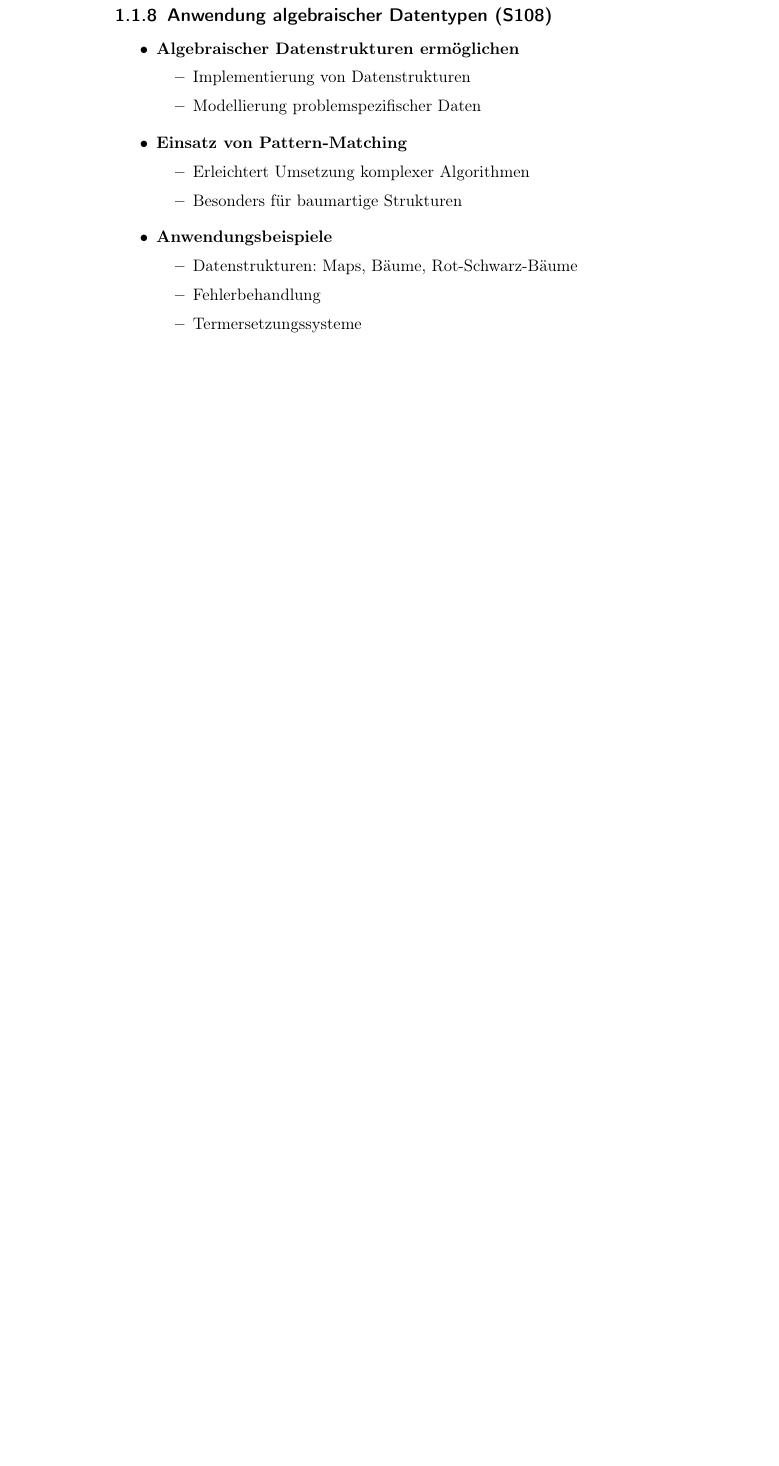
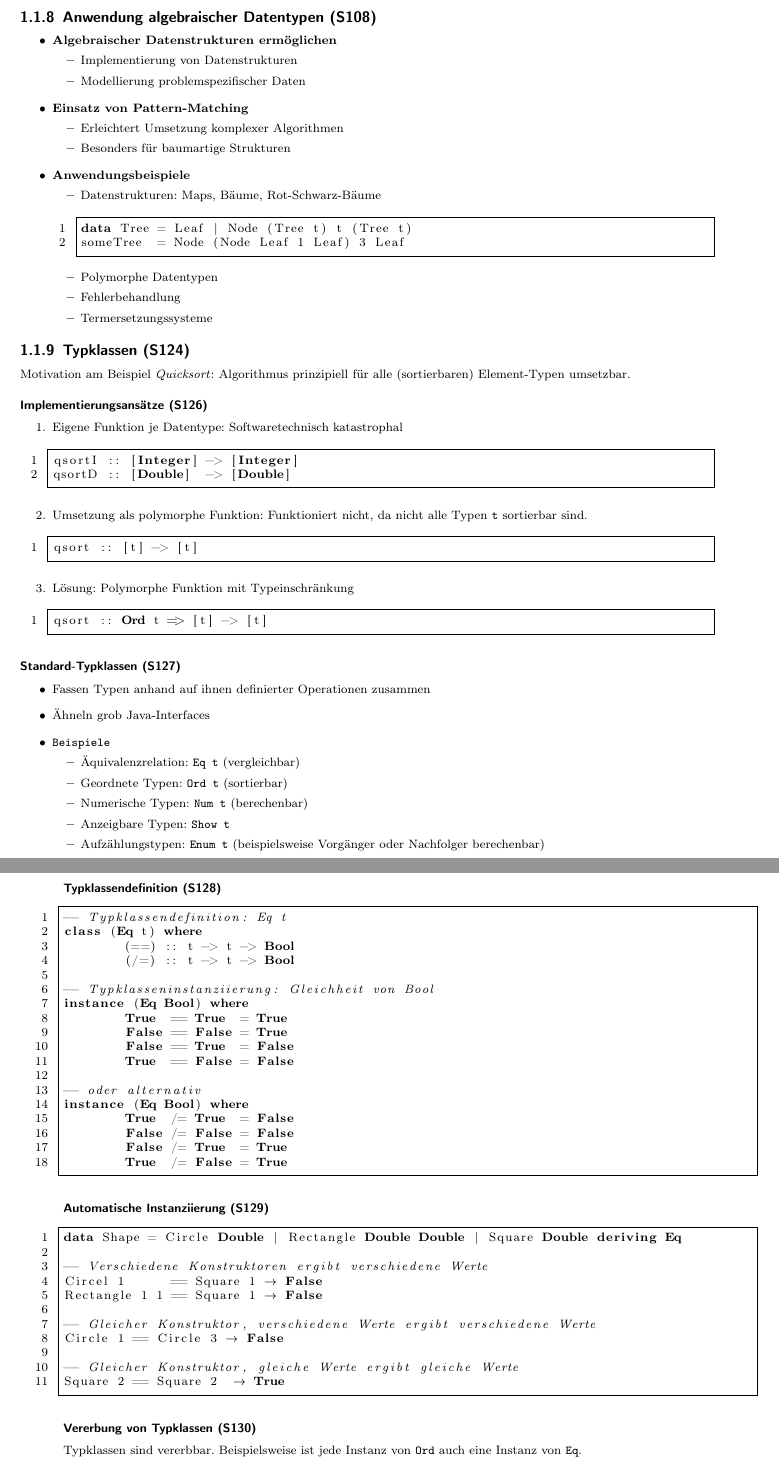
Before and after one commit to ne0h/vorlesungen, a LaTeX book (propaonly.tex, which reads programmierparadigmen.tex): part of page 10 of 35 before the commit and two parts of pages 8 and 9 of 23 after it, the two joined at a grey line, cut so that both start at the same text, the shorter picture padded with empty space. Compiled offline with pdfLaTeX.

Commit message:
PP: Ergänzungen zu Typen und Typklassen in Haskell

```diff
--- a/programmierparadigmen.tex
+++ b/programmierparadigmen.tex
@@ -212,11 +247,103 @@ Ableiten neuer Typen aus vorhandenen. Z.B. \texttt{type String = {[}char{]}} (ka
 	\end{itemize}
 	\item \textbf{Anwendungsbeispiele}
 	\begin{itemize}
-		\item Datenstrukturen: Maps, Bäume, Rot-Schwarz-Bäume
+		\item Datenstrukturen: Maps, Bäume, Rot-Schwarz-Bäume \\\\
+		\begin{minipage}{\linewidth}
+		\begin{lstlisting}[frame=single,numbers=left,mathescape,language=Haskell]
+data Tree = Leaf | Node (Tree t) t (Tree t)
+someTree  = Node (Node Leaf 1 Leaf) 3 Leaf
+		\end{lstlisting}
+		\end{minipage}
+		\item Polymorphe Datentypen
 		\item Fehlerbehandlung
 		\item Termersetzungssysteme
 	\end{itemize}
 \end{itemize}
+
+
+\subsection{Typklassen (S124)}
+Motivation am Beispiel \textit{Quicksort}: Algorithmus prinzipiell für alle (sortierbaren) Element-Typen umsetzbar.
+
+\subsubsection{Implementierungsansätze (S126)}
+\begin{enumerate}
+	\item Eigene Funktion je Datentype: Softwaretechnisch katastrophal\\\\
+	\begin{minipage}{\linewidth}
+	\begin{lstlisting}[frame=single,numbers=left,mathescape,language=Haskell]
+qsortI :: [Integer] -> [Integer]
+qsortD :: [Double]  -> [Double]
+	\end{lstlisting}
+	\end{minipage}
+	\item Umsetzung als polymorphe Funktion: Funktioniert nicht, da nicht alle Typen \texttt{t} sortierbar sind.\\\\
+	\begin{minipage}{\linewidth}
+	\begin{lstlisting}[frame=single,numbers=left,mathescape,language=Haskell]
+qsort :: [t] -> [t]
+	\end{lstlisting}
+	\end{minipage}
+	\item Lösung: Polymorphe Funktion mit Typeinschränkung\\\\
+	\begin{minipage}{\linewidth}
+	\begin{lstlisting}[frame=single,numbers=left,mathescape,language=Haskell]
+qsort :: Ord t => [t] -> [t]
+	\end{lstlisting}
+	\end{minipage}
+\end{enumerate}
+
+\subsubsection{Standard-Typklassen (S127)}
+\begin{itemize}
+	\item Fassen Typen anhand auf ihnen definierter Operationen zusammen
+	\item Ähneln grob Java-Interfaces
+	\item \texttt{Beispiele}
+	\begin{itemize}
+		\item Äquivalenzrelation: \texttt{Eq t} (vergleichbar)
+		\item Geordnete Typen: \texttt{Ord t} (sortierbar)
+		\item Numerische Typen: \texttt{Num t} (berechenbar)
+		\item Anzeigbare Typen: \texttt{Show t}
+		\item Aufzählungstypen: \texttt{Enum t} (beispielsweise Vorgänger oder Nachfolger berechenbar)
+	\end{itemize}
+\end{itemize}
+
+\subsubsection{Typklassendefinition (S128)}
+\begin{minipage}{\linewidth}
+\begin{lstlisting}[frame=single,numbers=left,mathescape,language=Haskell]
+-- Typklassendefinition: Eq t
+class (Eq t) where
+	(==) :: t -> t -> Bool
+	(/=) :: t -> t -> Bool
+
+-- Typklasseninstanziierung: Gleichheit von Bool
+instance (Eq Bool) where
+	True  == True  = True
+	False == False = True
+	False == True  = False
+	True  == False = False
+
+-- oder alternativ
+instance (Eq Bool) where
+	True  /= True  = False
+	False /= False = False
+	False /= True  = True
+	True  /= False = True
+\end{lstlisting}
+\end{minipage}
+
+\subsubsection{Automatische Instanziierung (S129)}
+\begin{minipage}{\linewidth}
+\begin{lstlisting}[frame=single,numbers=left,mathescape,language=Haskell]
+data Shape = Circle Double | Rectangle Double Double | Square Double deriving Eq
+
+-- Verschiedene Konstruktoren ergibt verschiedene Werte
+Circel 1      == Square 1 $\rightarrow$ False
+Rectangle 1 1 == Square 1 $\rightarrow$ False
+
+-- Gleicher Konstruktor, verschiedene Werte ergibt verschiedene Werte
+Circle 1 == Circle 3 $\rightarrow$ False
+
+-- Gleicher Konstruktor, gleiche Werte ergibt gleiche Werte
+Square 2 == Square 2  $\rightarrow$ True
+\end{lstlisting}
+\end{minipage}
+
+\subsubsection{Vererbung von Typklassen (S130)}
+Typklassen sind vererbbar. Beispielsweise ist jede Instanz von \texttt{Ord} auch eine Instanz von \texttt{Eq}.
 
 
 
--- a/propaonly.tex
+++ b/propaonly.tex
@@ -1,4 +1,4 @@
-\documentclass[a4paper,11pt,titlepage]{scrbook}
+\documentclass[a4paper,8pt,titlepage]{scrbook}
 
 \usepackage[T1]{fontenc}
 \usepackage[utf8]{inputenc}
@@ -12,10 +12,14 @@
 \usepackage[ruled,vlined]{algorithm2e}
 \usepackage{esdiff}
 \usepackage{float}
+\usepackage{geometry}
+\geometry{left=2cm,right=2cm,top=2cm,bottom=2cm,bindingoffset=10mm}
 \restylefloat{table}
 
 \title{Programmierparadigmen am Karlsruher Institut für Technologie}
-\date{September 2015}
+\date{November 2015}
+\author{Maximilian Heß}
+
 \begin{document}
 \maketitle
 \tableofcontents
```
Also changed, not shown: main.tex (+3 -1 lines), programmierparadigmen.tex (42 more changed lines).
